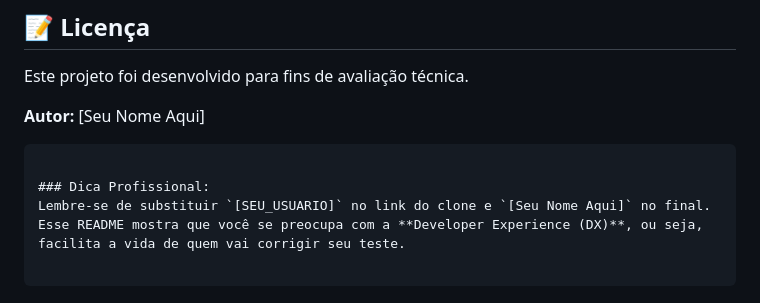
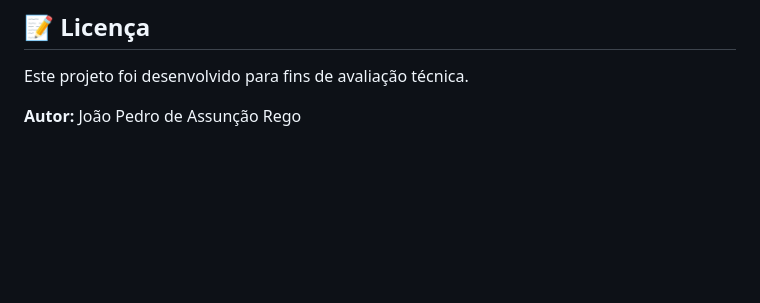
Before and after one commit to JoaoAssRego/desafio-autou-email, a Markdown page: README.md, the part around the change. Rendered like a GitHub page; blank space fills up the shorter version.

Commit message:
Update author information in README
Updated author name and removed professional tip.

````diff
--- a/README.md
+++ b/README.md
@@ -145,11 +145,4 @@ A aplicação está pronta para deploy em plataformas como **Render**, **Railway
 
 Este projeto foi desenvolvido para fins de avaliação técnica.
 
-**Autor:** [Seu Nome Aqui]
-
-```
-
-### Dica Profissional:
-Lembre-se de substituir `[SEU_USUARIO]` no link do clone e `[Seu Nome Aqui]` no final. Esse README mostra que você se preocupa com a **Developer Experience (DX)**, ou seja, facilita a vida de quem vai corrigir seu teste.
-
-```
+**Autor:** João Pedro de Assunção Rego
````
